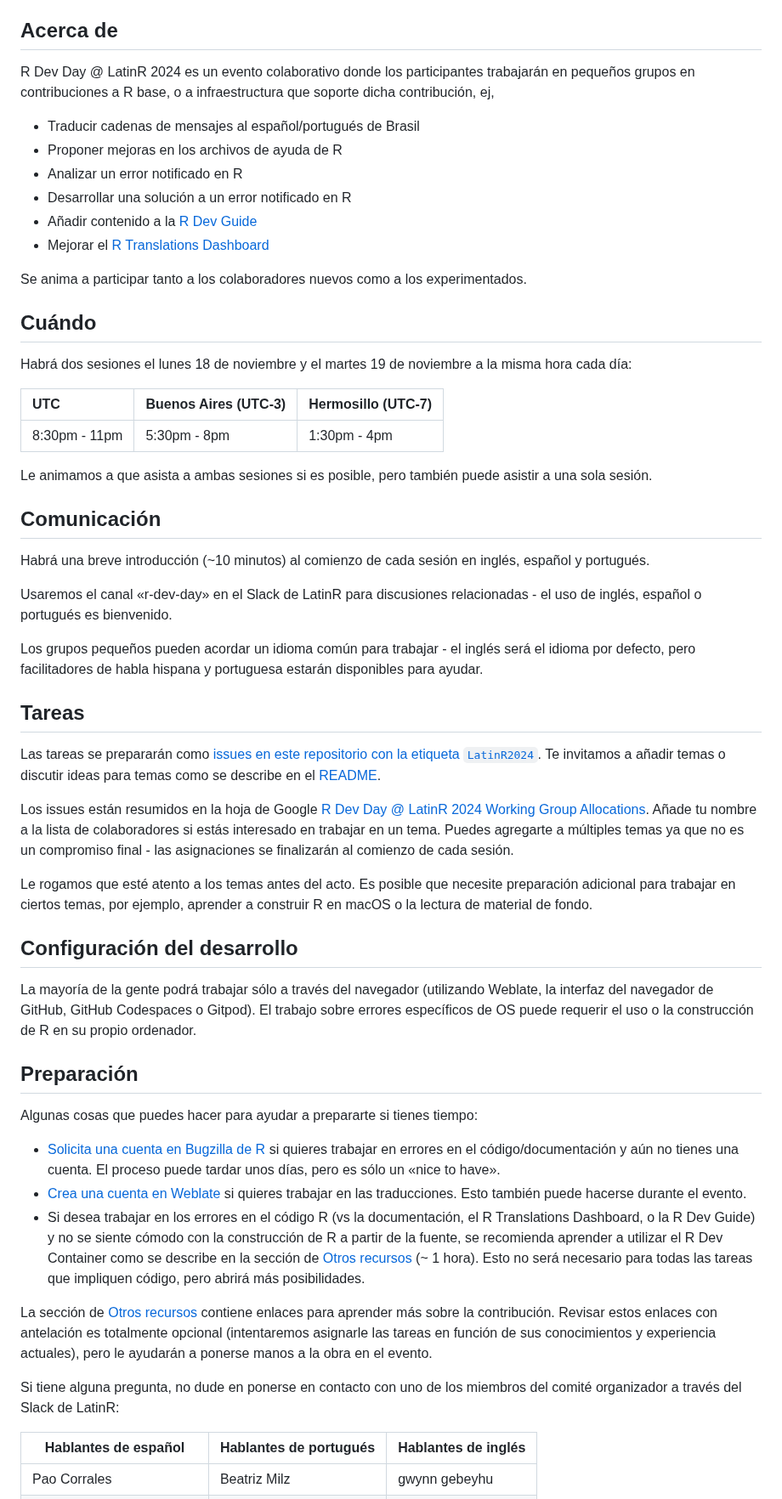
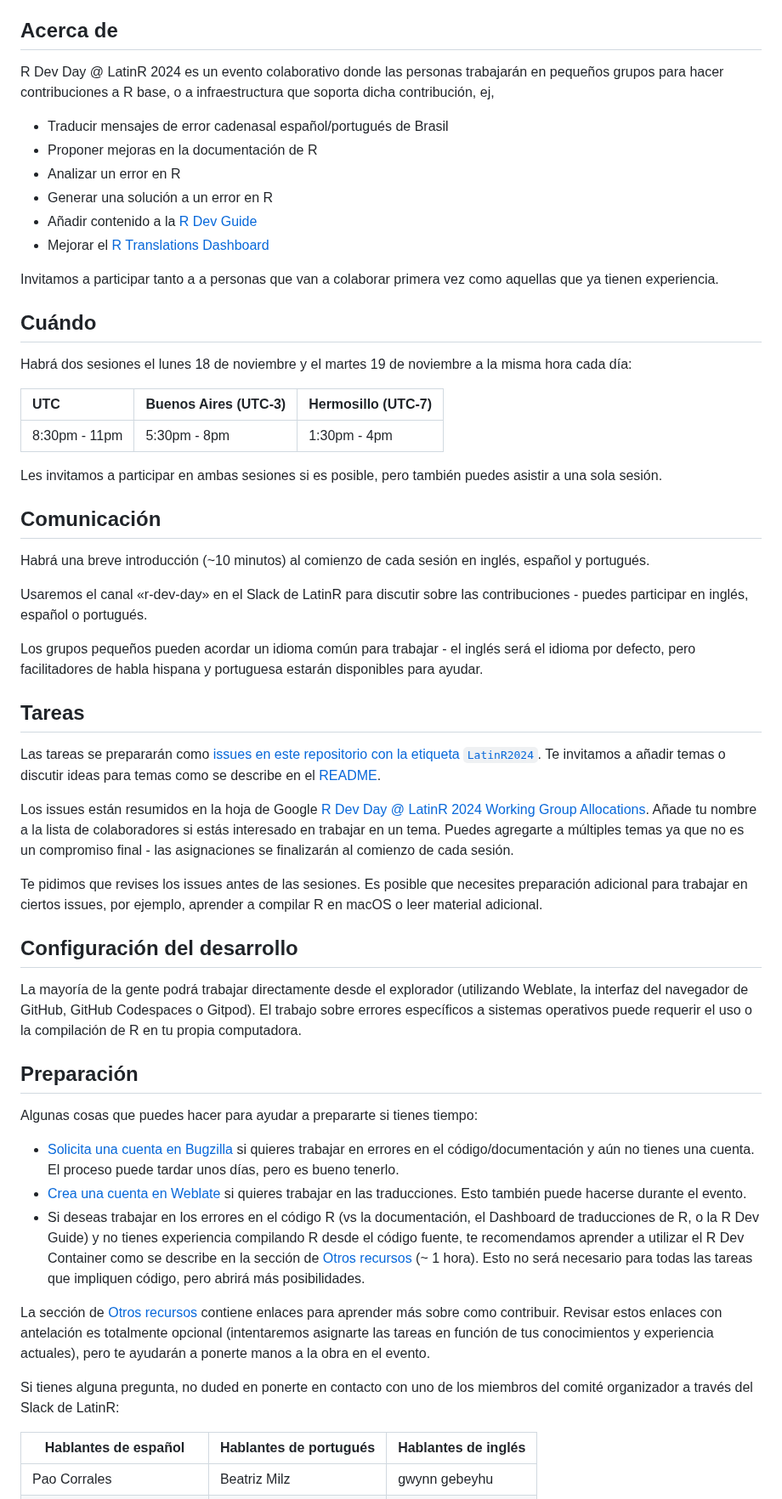
Before and after one commit to r-devel/r-dev-day, a Markdown page: preparation/LatinR2024/LatinR2024_es.md, the part around one of its changes. Shown at 85% size. Rendered like a GitHub page.

Commit message:
Review LatinR2024_es.md

```diff
--- a/preparation/LatinR2024/LatinR2024_es.md
+++ b/preparation/LatinR2024/LatinR2024_es.md
@@ -7,16 +7,16 @@
 
 ## Acerca de
 
-R Dev Day @ LatinR 2024 es un evento colaborativo donde los participantes trabajarán en pequeños grupos en contribuciones a R base, o a infraestructura que soporte dicha contribución, ej,
+R Dev Day @ LatinR 2024 es un evento colaborativo donde las personas trabajarán en pequeños grupos para hacer contribuciones a R base, o a infraestructura que soporta dicha contribución, ej,
 
-* Traducir cadenas de mensajes al español/portugués de Brasil
-* Proponer mejoras en los archivos de ayuda de R
-* Analizar un error notificado en R
-* Desarrollar una solución a un error notificado en R
+* Traducir mensajes de error cadenasal español/portugués de Brasil
+* Proponer mejoras en la documentación de R
+* Analizar un error en R
+* Generar una solución a un error en R
 * Añadir contenido a la [R Dev Guide](https://contributor.r-project.org/rdevguide/)
 * Mejorar el [R Translations Dashboard](https://contributor.r-project.org/translations-dashboard/)
 
-Se anima a participar tanto a los colaboradores nuevos como a los experimentados.
+Invitamos a participar tanto a a personas que van a colaborar primera vez como aquellas que ya tienen experiencia.
 
 ## Cuándo
 
@@ -26,13 +26,13 @@ Habrá dos sesiones el lunes 18 de noviembre y el martes 19 de noviembre a la mi
 | :---- | :---- | :---- |
 | 8:30pm \- 11pm | 5:30pm \- 8pm | 1:30pm \- 4pm |
 
-Le animamos a que asista a ambas sesiones si es posible, pero también puede asistir a una sola sesión.
+Les invitamos a participar en ambas sesiones si es posible, pero también puedes asistir a una sola sesión.
 
 ## Comunicación
 
 Habrá una breve introducción (~10 minutos) al comienzo de cada sesión en inglés, español y portugués.
 
-Usaremos el canal «r-dev-day» en el Slack de LatinR para discusiones relacionadas - el uso de inglés, español o portugués es bienvenido.
+Usaremos el canal «r-dev-day» en el Slack de LatinR para discutir sobre las contribuciones - puedes participar en inglés, español o portugués.
 
 Los grupos pequeños pueden acordar un idioma común para trabajar - el inglés será el idioma por defecto, pero facilitadores de habla hispana y portuguesa estarán disponibles para ayudar.
 
@@ -46,25 +46,25 @@ https://docs.google.com/spreadsheets/d/1Nuwusm7Xgwpw54KZnnrnNVT9vPkOk2qmromBEbYN
 Añade tu nombre a la lista de colaboradores si estás interesado en trabajar en un tema.
 Puedes agregarte a múltiples temas ya que no es un compromiso final - las asignaciones se finalizarán al comienzo de cada sesión.
 
-Le rogamos que esté atento a los temas antes del acto.
-Es posible que necesite preparación adicional para trabajar en ciertos temas, por ejemplo, aprender a construir R en macOS o la lectura de material de fondo.
+Te pidimos que revises los issues antes de las sesiones.
+Es posible que necesites preparación adicional para trabajar en ciertos issues, por ejemplo, aprender a compilar R en macOS o leer material adicional.
 
 ## Configuración del desarrollo
 
-La mayoría de la gente podrá trabajar sólo a través del navegador (utilizando Weblate, la interfaz del navegador de GitHub, GitHub Codespaces o Gitpod).
-El trabajo sobre errores específicos de OS puede requerir el uso o la construcción de R en su propio ordenador.
+La mayoría de la gente podrá trabajar directamente desde el explorador (utilizando Weblate, la interfaz del navegador de GitHub, GitHub Codespaces o Gitpod).
+El trabajo sobre errores específicos a sistemas operativos puede requerir el uso o la compilación de R en tu propia computadora.
 
 ## Preparación
 
 Algunas cosas que puedes hacer para ayudar a prepararte si tienes tiempo:
 
-* [Solicita una cuenta en Bugzilla de R](https://contributor.r-project.org/rdevguide/IssueTrack.html#bugzilla-account) si quieres trabajar en errores en el código/documentación y aún no tienes una cuenta. El proceso puede tardar unos días, pero es sólo un «nice to have».
+* [Solicita una cuenta en Bugzilla](https://contributor.r-project.org/rdevguide/IssueTrack.html#bugzilla-account) si quieres trabajar en errores en el código/documentación y aún no tienes una cuenta. El proceso puede tardar unos días, pero es bueno tenerlo.
 * [Crea una cuenta en Weblate](https://translate.rx.studio/projects/r-project/) si quieres trabajar en las traducciones. Esto también puede hacerse durante el evento.
-* Si desea trabajar en los errores en el código R (vs la documentación, el R Translations Dashboard, o la R Dev Guide) y no se siente cómodo con la construcción de R a partir de la fuente, se recomienda aprender a utilizar el R Dev Container como se describe en la sección de [Otros recursos](#otros-recursos) (~ 1 hora). Esto no será necesario para todas las tareas que impliquen código, pero abrirá más posibilidades.
+* Si deseas trabajar en los errores en el código R (vs la documentación, el Dashboard de traducciones de R, o la R Dev Guide) y no tienes experiencia compilando R desde el código fuente, te recomendamos aprender a utilizar el R Dev Container como se describe en la sección de [Otros recursos](#otros-recursos) (~ 1 hora). Esto no será necesario para todas las tareas que impliquen código, pero abrirá más posibilidades.
 
-La sección de [Otros recursos](#otros-recursos) contiene enlaces para aprender más sobre la contribución. Revisar estos enlaces con antelación es totalmente opcional (intentaremos asignarle las tareas en función de sus conocimientos y experiencia actuales), pero le ayudarán a ponerse manos a la obra en el evento.
+La sección de [Otros recursos](#otros-recursos) contiene enlaces para aprender más sobre como contribuir. Revisar estos enlaces con antelación es totalmente opcional (intentaremos asignarte las tareas en función de tus conocimientos y experiencia actuales), pero te ayudarán a ponerte manos a la obra en el evento.
 
-Si tiene alguna pregunta, no dude en ponerse en contacto con uno de los miembros del comité organizador a través del Slack de LatinR:
+Si tienes alguna pregunta, no duded en ponerte en contacto con uno de los miembros del comité organizador a través del Slack de LatinR:
 
 | Hablantes de español | Hablantes de portugués | Hablantes de inglés |
 | ---------------- | ------------------- | ---------------- |
```
Also changed, not shown: other parts of preparation/LatinR2024/LatinR2024_es.md (+3 -3 lines).
